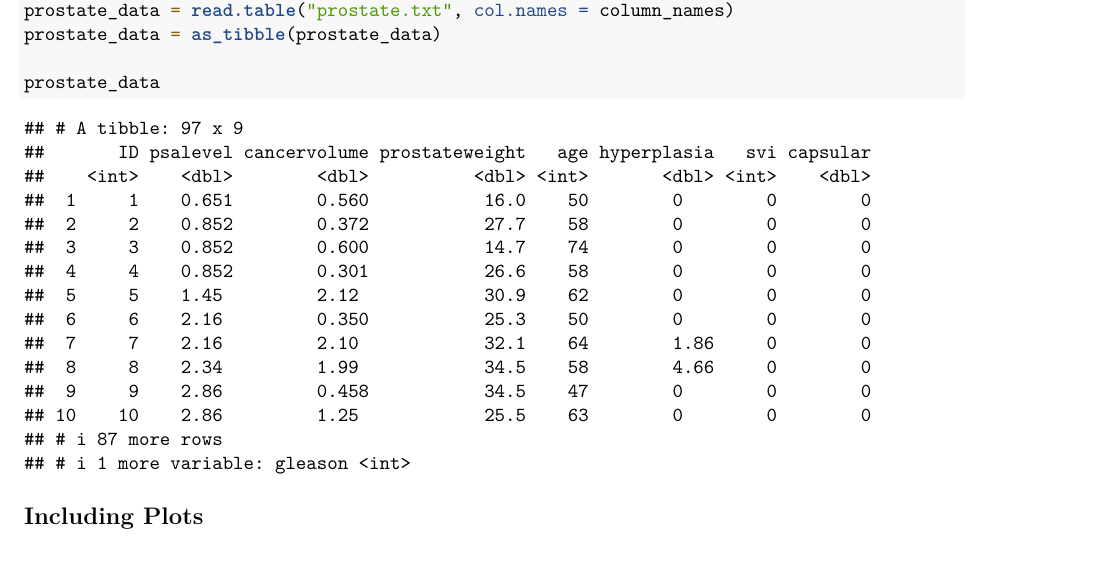
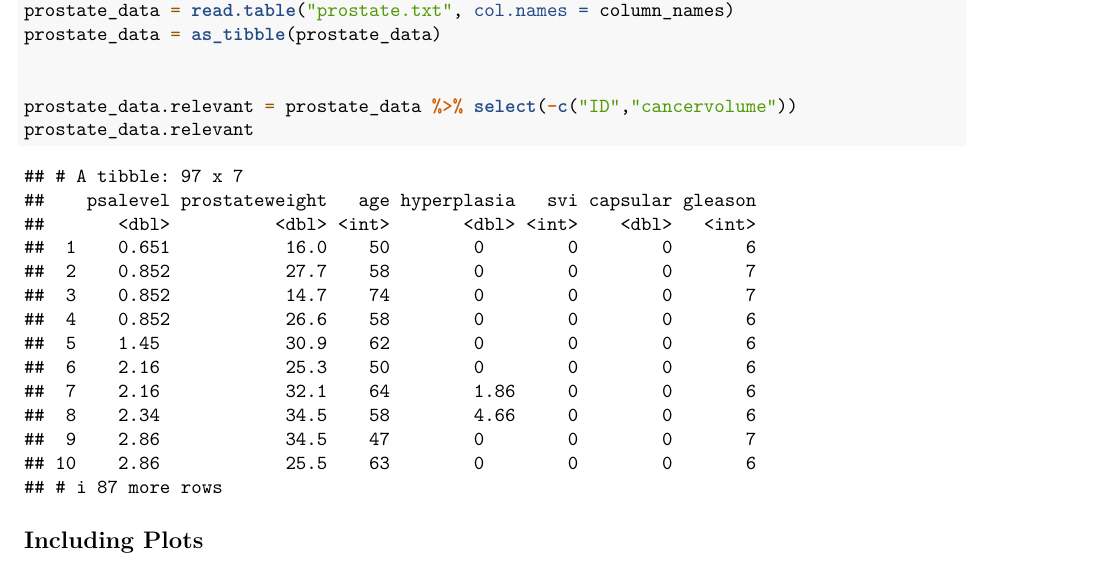
Before and after one commit to sorate/STAT425_Project1, an R Markdown document (markdown.Rmd): part of page 1 of 2, cut so that both start at the same text. Rendered offline with R 4.5, knitr and Pandoc, then LaTeX, with nearby package versions.

Commit message:
finished with formatting data for full analysis

````diff
--- a/markdown.Rmd
+++ b/markdown.Rmd
@@ -24,7 +24,9 @@ column_names = c("ID", "psalevel", "cancervolume","prostateweight","age", "hyper
 prostate_data = read.table("prostate.txt", col.names = column_names)
 prostate_data = as_tibble(prostate_data)
 
-prostate_data
+
+prostate_data.relevant = prostate_data %>% select(-c("ID","cancervolume"))
+prostate_data.relevant
 
 ```
 
````
